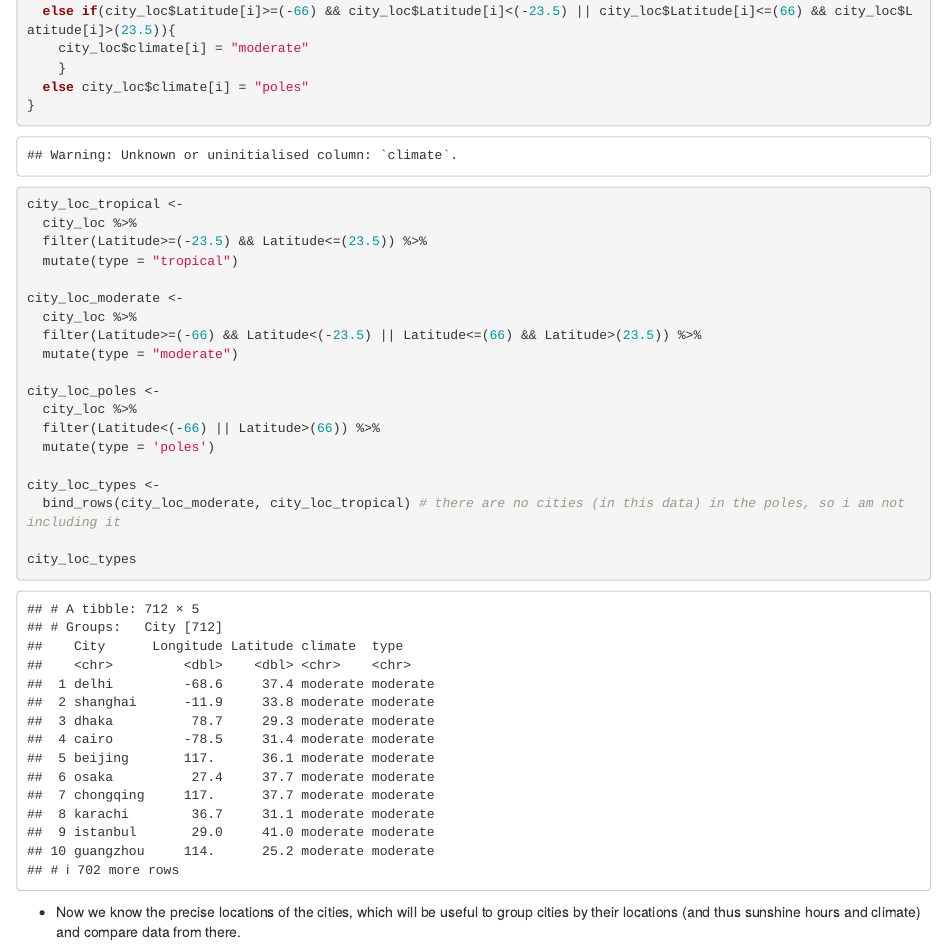
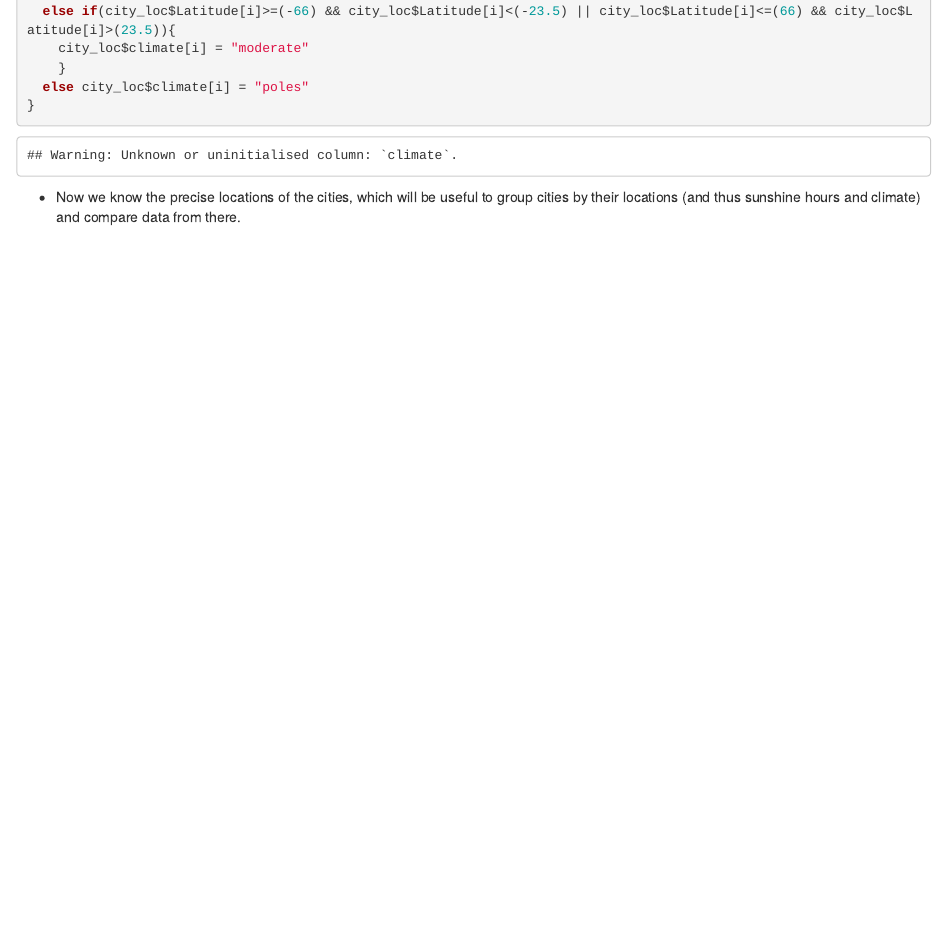
Before and after one commit to stat184-summer2023/final-project-mia-and-madeline, an R Markdown document (final-project-outline.Rmd): the page in a window 1100 px wide, from 3140 px down. Rendered offline with R 4.5, knitr and Pandoc, with nearby package versions; code that draws random numbers runs with fixed seeds of ours; some code elsewhere in the file could not run offline.

Commit message:
committing

````diff
--- a/final-project-outline.Rmd
+++ b/final-project-outline.Rmd
@@ -127,27 +127,6 @@ for(i in 1:length(city_loc$Latitude)){
   else city_loc$climate[i] = "poles"
 }
 ```
-```{r}
-city_loc_tropical <-
-  city_loc %>%
-  filter(Latitude>=(-23.5) && Latitude<=(23.5)) %>%
-  mutate(type = "tropical")
-
-city_loc_moderate <-
-  city_loc %>%
-  filter(Latitude>=(-66) && Latitude<(-23.5) || Latitude<=(66) && Latitude>(23.5)) %>%
-  mutate(type = "moderate")
-
-city_loc_poles <-
-  city_loc %>%
-  filter(Latitude<(-66) || Latitude>(66)) %>%
-  mutate(type = 'poles')
-
-city_loc_types <-
-  bind_rows(city_loc_moderate, city_loc_tropical) # there are no cities (in this data) in the poles, so i am not including it
-
-city_loc_types
-```
 
 - Now we know the precise locations of the cities, which will be useful to group cities by their locations (and thus sunshine hours and climate) and compare data from there.
 
````
Also changed, not shown: final-project-outline.nb.html, initial-eda-outline.nb.html, final-project-outline.Rmd (8 more changed lines).
